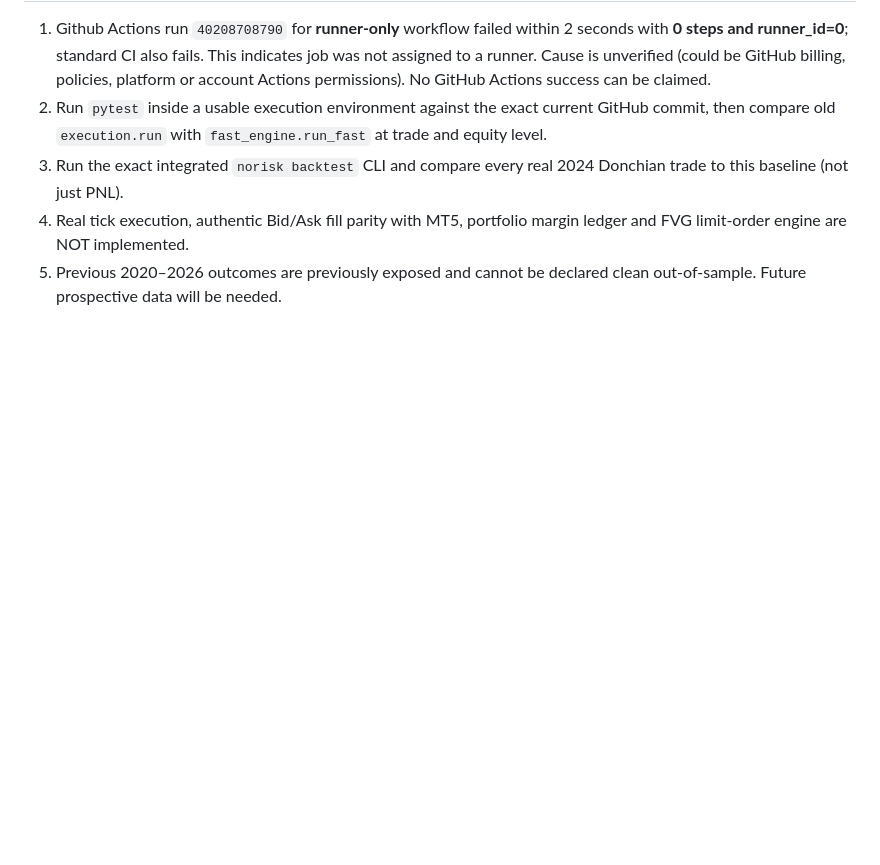
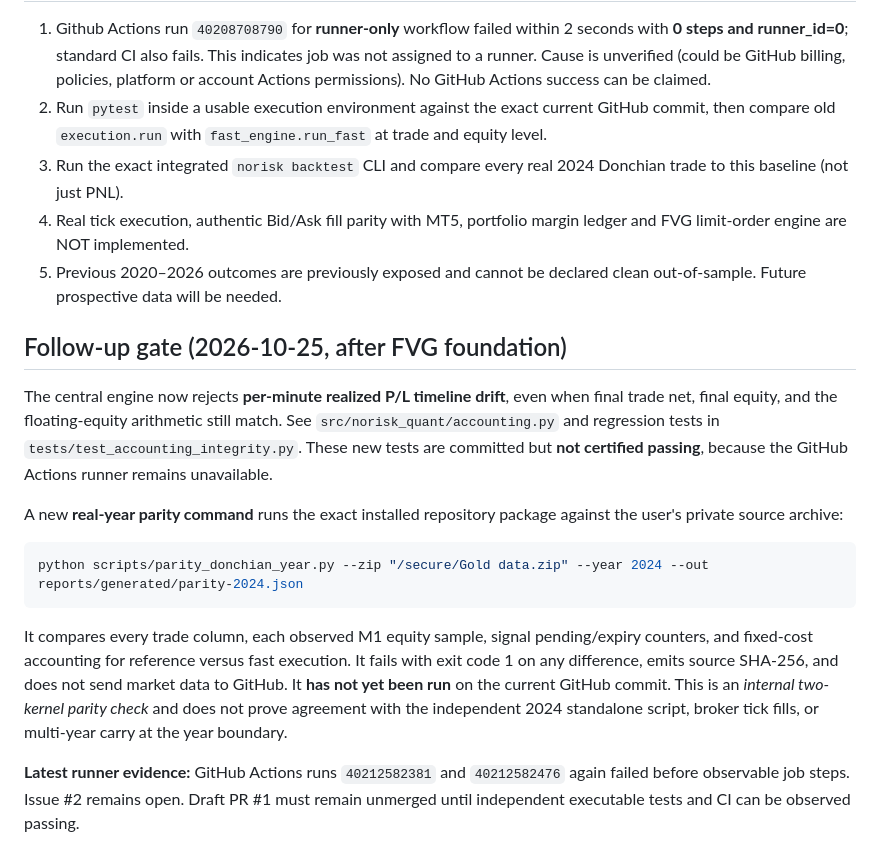
Before and after one commit to premiumtechnologiessolutions-max/backtest-engine, a Markdown page: docs/REAL_DATA_SMOKE_AND_READINESS_2026-10-25.md, the part around the change. GitHub-like rendering; blank space fills up the shorter version.

Commit message:
docs(readiness): record minute-ledger gate, exact-source parity command and unresolved runner failures

````diff
--- a/docs/REAL_DATA_SMOKE_AND_READINESS_2026-10-25.md
+++ b/docs/REAL_DATA_SMOKE_AND_READINESS_2026-10-25.md
@@ -62,3 +62,31 @@ If the run produces a different trade ledger than the reference replay, **freeze
 3. Run the exact integrated `norisk backtest` CLI and compare every real 2024 Donchian trade to this baseline (not just PNL).
 4. Real tick execution, authentic Bid/Ask fill parity with MT5, portfolio margin ledger and FVG limit-order engine are NOT implemented.
 5. Previous 2020–2026 outcomes are previously exposed and cannot be declared clean out-of-sample. Future prospective data will be needed.
+
+## Follow-up gate (2026-10-25, after FVG foundation)
+
+The central engine now rejects **per-minute realized P/L timeline drift**, even
+when final trade net, final equity, and the floating-equity arithmetic still
+match. See `src/norisk_quant/accounting.py` and regression tests in
+`tests/test_accounting_integrity.py`. These new tests are committed but
+**not certified passing**, because the GitHub Actions runner remains unavailable.
+
+A new **real-year parity command** runs the exact installed repository
+package against the user's private source archive:
+
+```bash
+python scripts/parity_donchian_year.py --zip "/secure/Gold data.zip" --year 2024 --out reports/generated/parity-2024.json
+```
+
+It compares every trade column, each observed M1 equity sample, signal
+pending/expiry counters, and fixed-cost accounting for reference versus fast
+execution. It fails with exit code 1 on any difference, emits source SHA-256,
+and does not send market data to GitHub. It **has not yet been run** on the
+current GitHub commit. This is an *internal two-kernel parity check* and
+does not prove agreement with the independent 2024 standalone script,
+broker tick fills, or multi-year carry at the year boundary.
+
+**Latest runner evidence:** GitHub Actions runs `40212582381` and
+`40212582476` again failed before observable job steps. Issue #2 remains
+open. Draft PR #1 must remain unmerged until independent executable tests
+and CI can be observed passing.
````
